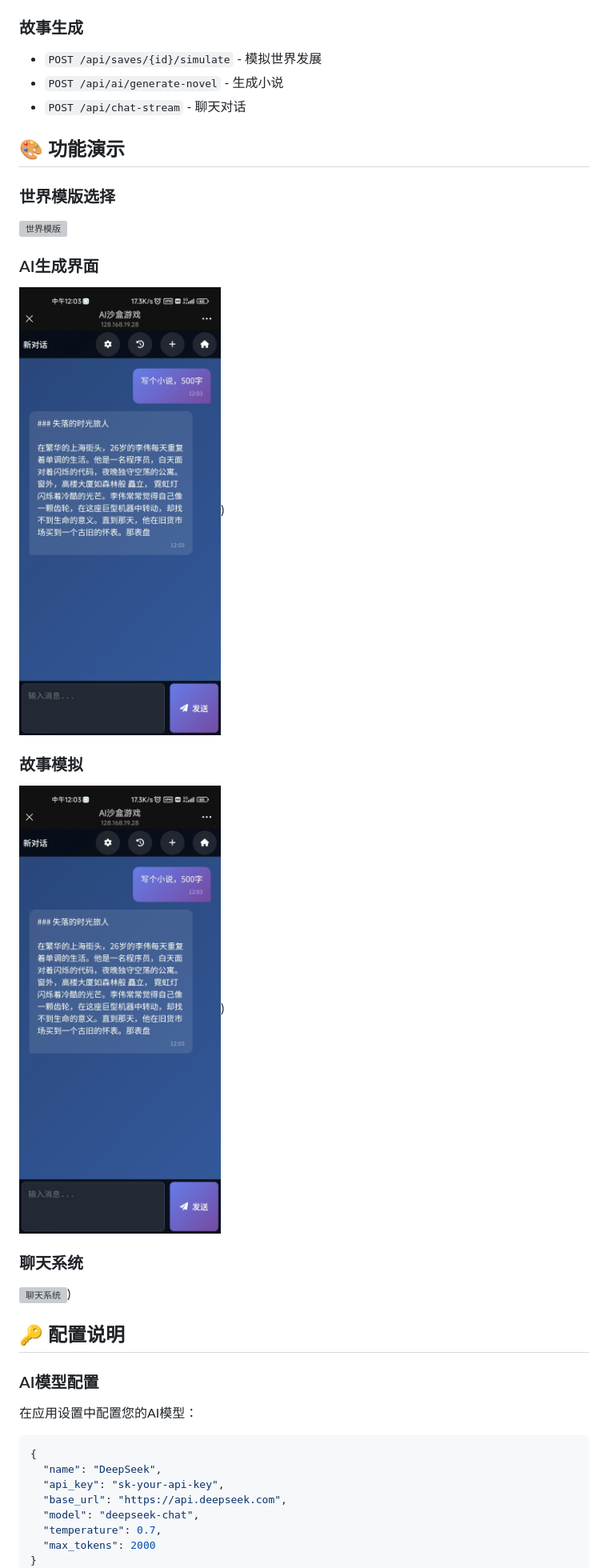
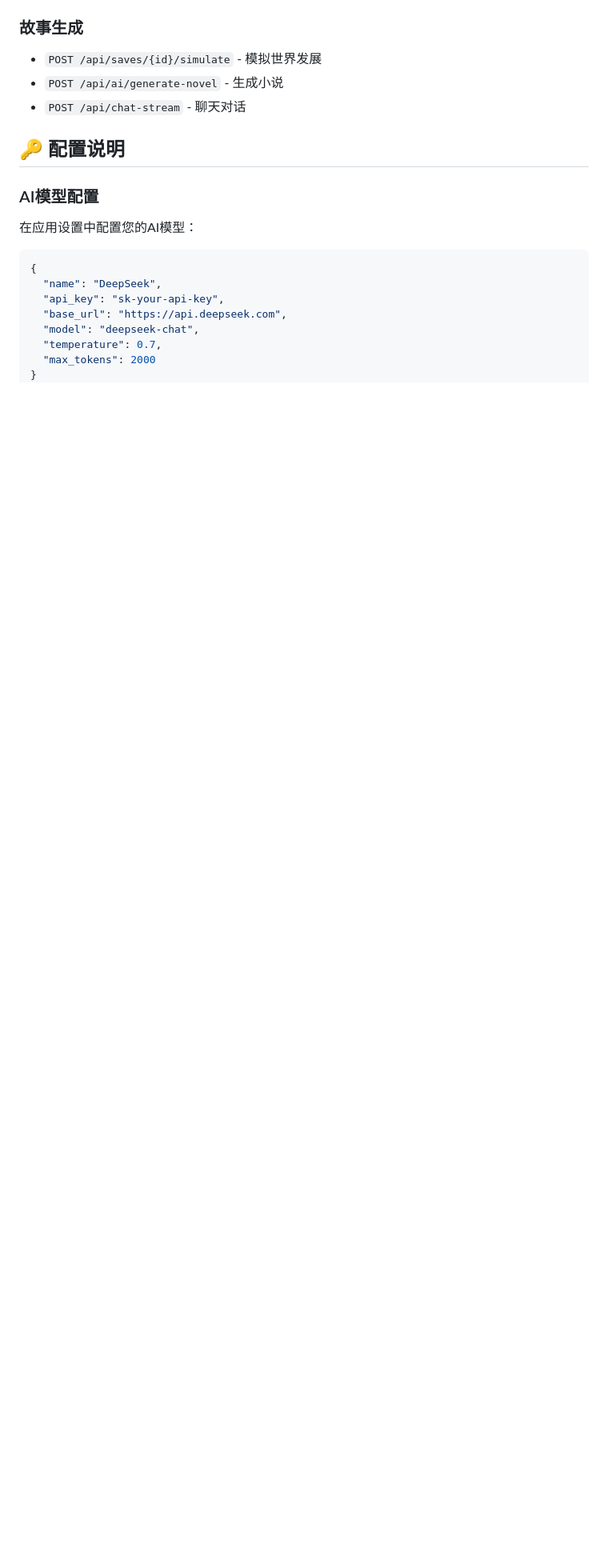
Before and after one commit to a2533119434/AI, a Markdown page: README.md, the part around the change. Shown: that part at 80% size. Rendered like a GitHub page; blank space fills up the shorter version; grey boxes are pictures that could not be loaded.

```diff
--- a/README.md
+++ b/README.md
@@ -157,20 +157,6 @@ AI_Word/
 - `POST /api/ai/generate-novel` - 生成小说
 - `POST /api/chat-stream` - 聊天对话
 
-## 🎨 功能演示
-
-### 世界模版选择
-![世界模版](images/ff68c7700350ede9e053bd628f2b1c07_compress.jpg)
-
-### AI生成界面
-![AI生成](image/ff68c7700350ede9e053bd628f2b1c07_compress.jpg))
-
-### 故事模拟
-![故事模拟](image/ff68c7700350ede9e053bd628f2b1c07_compress.jpg))
-
-### 聊天系统
-![聊天系统](ff68c7700350ede9e053bd628f2b1c07_compress.jpg))
-
 ## 🔑 配置说明
 
 ### AI模型配置
```
